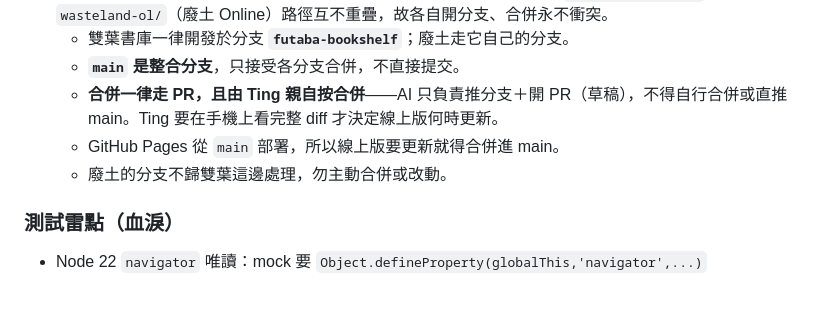
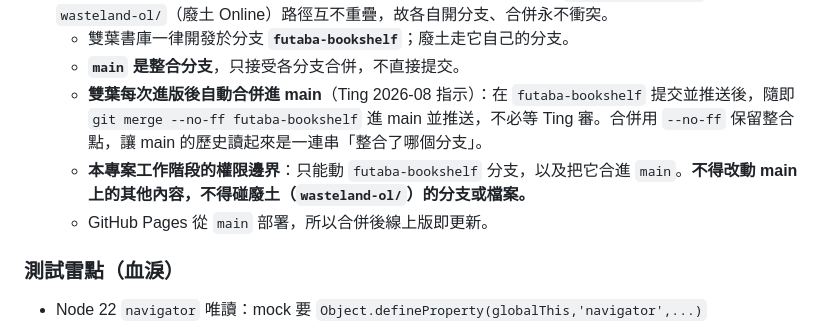
Before and after one commit to ting-aoi/ting-aoi.github.io, a Markdown page: futaba-bookshelf/AI-CONTEXT.md, the part around the change. Drawn GitHub-style; blank space fills up the shorter version.

Commit message:
文件：合併規則改為進版後自動合進 main
Ting 指示：不再等審核，futaba-bookshelf 推送後隨即以 --no-ff 合併
進 main 並推送。同時明訂本工作階段的權限邊界：只碰 futaba-bookshelf
與其對 main 的合併，不動廢土分支與檔案。

Co-Authored-By: Claude Opus 5 <noreply@anthropic.com>
Claude-Session: https://claude.ai/code/session_014DbJTCk7jEJRA4WMa8KmBL

```diff
--- a/futaba-bookshelf/AI-CONTEXT.md
+++ b/futaba-bookshelf/AI-CONTEXT.md
@@ -62,9 +62,9 @@ booknotes-pwa/
 - **分支策略（Ting 2026-08 定案，勿再直推 main）**：repo 一站多專案——`futaba-bookshelf/`（本專案）與 `wasteland-ol/`（廢土 Online）路徑互不重疊，故各自開分支、合併永不衝突。
   - 雙葉書庫一律開發於分支 **`futaba-bookshelf`**；廢土走它自己的分支。
   - **`main` 是整合分支**，只接受各分支合併，不直接提交。
-  - **合併一律走 PR，且由 Ting 親自按合併**——AI 只負責推分支＋開 PR（草稿），不得自行合併或直推 main。Ting 要在手機上看完整 diff 才決定線上版何時更新。
-  - GitHub Pages 從 `main` 部署，所以線上版要更新就得合併進 main。
-  - 廢土的分支不歸雙葉這邊處理，勿主動合併或改動。
+  - **雙葉每次進版後自動合併進 main**（Ting 2026-08 指示）：在 `futaba-bookshelf` 提交並推送後，隨即 `git merge --no-ff futaba-bookshelf` 進 main 並推送，不必等 Ting 審。合併用 `--no-ff` 保留整合點，讓 main 的歷史讀起來是一連串「整合了哪個分支」。
+  - **本專案工作階段的權限邊界**：只能動 `futaba-bookshelf` 分支，以及把它合進 `main`。**不得改動 main 上的其他內容，不得碰廢土（`wasteland-ol/`）的分支或檔案。**
+  - GitHub Pages 從 `main` 部署，所以合併後線上版即更新。
 
 ### 測試雷點（血淚）
 - Node 22 `navigator` 唯讀：mock 要 `Object.defineProperty(globalThis,'navigator',...)`
```
